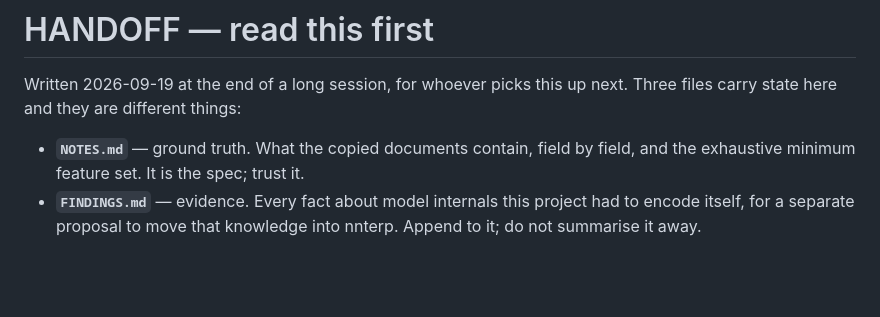
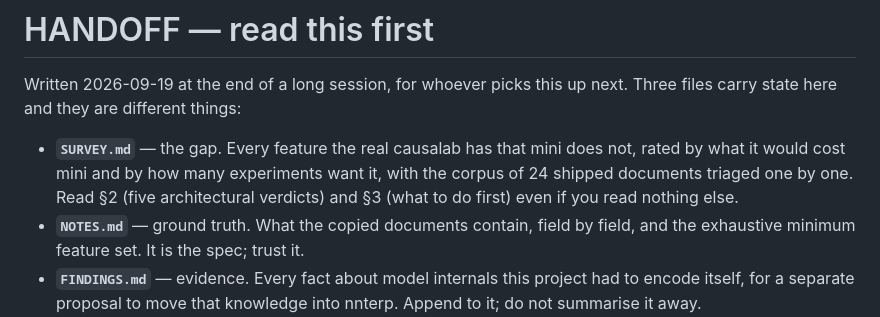
Before and after one commit to JadenFiotto-Kaufman/causalab-mini, a Markdown page: HANDOFF.md, the part around the change. Rendered like a GitHub page; blank space fills up the shorter version.

```diff
--- a/HANDOFF.md
+++ b/HANDOFF.md
@@ -3,6 +3,11 @@
 Written 2026-09-19 at the end of a long session, for whoever picks this up next.
 Three files carry state here and they are different things:
 
+- **`SURVEY.md`** — the gap. Every feature the real causalab has that mini
+  does not, rated by what it would cost mini and by how many experiments
+  want it, with the corpus of 24 shipped documents triaged one by one. Read
+  §2 (five architectural verdicts) and §3 (what to do first) even if you read
+  nothing else.
 - **`NOTES.md`** — ground truth. What the copied documents contain, field by
   field, and the exhaustive minimum feature set. It is the spec; trust it.
 - **`FINDINGS.md`** — evidence. Every fact about model internals this project
```
Also changed, not shown: SURVEY.md (added, +314 -0 lines).
